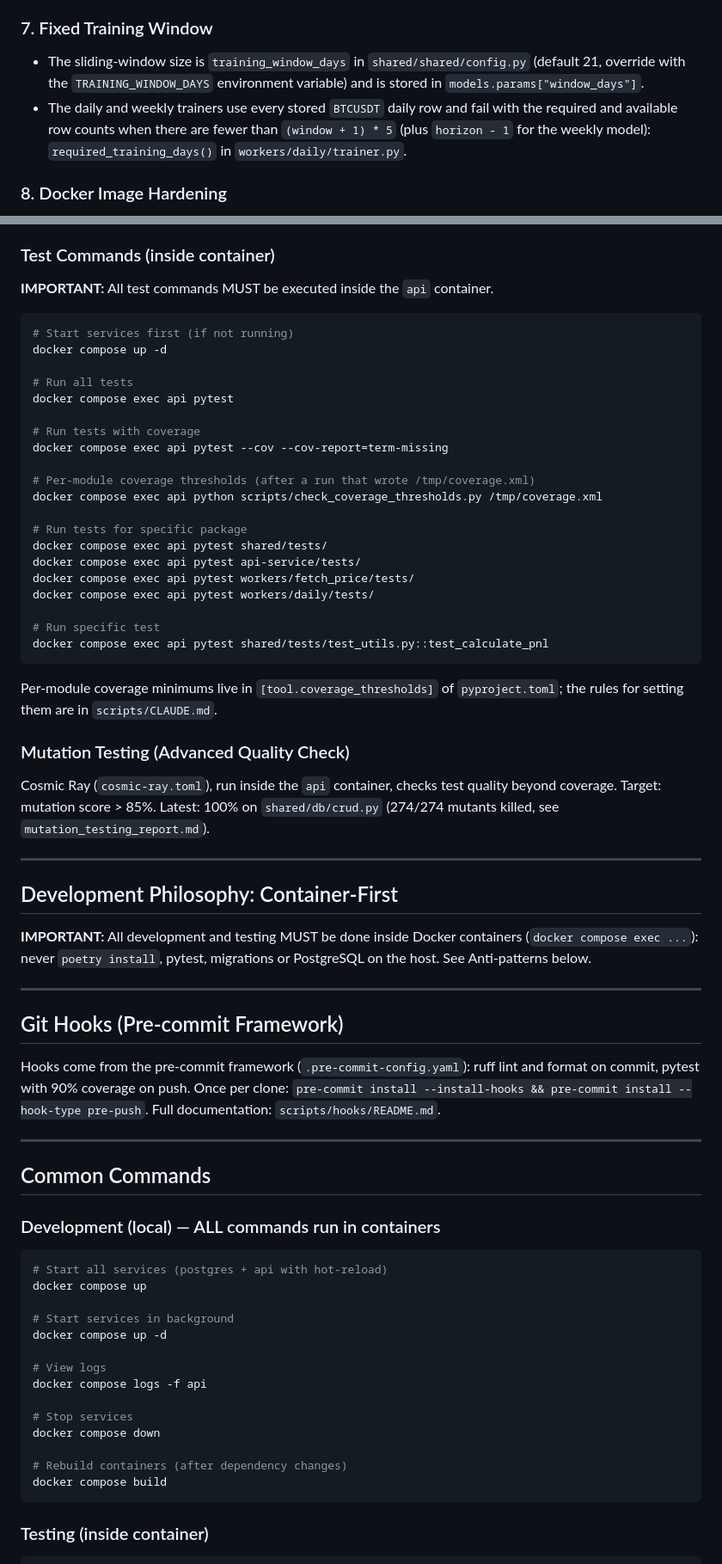
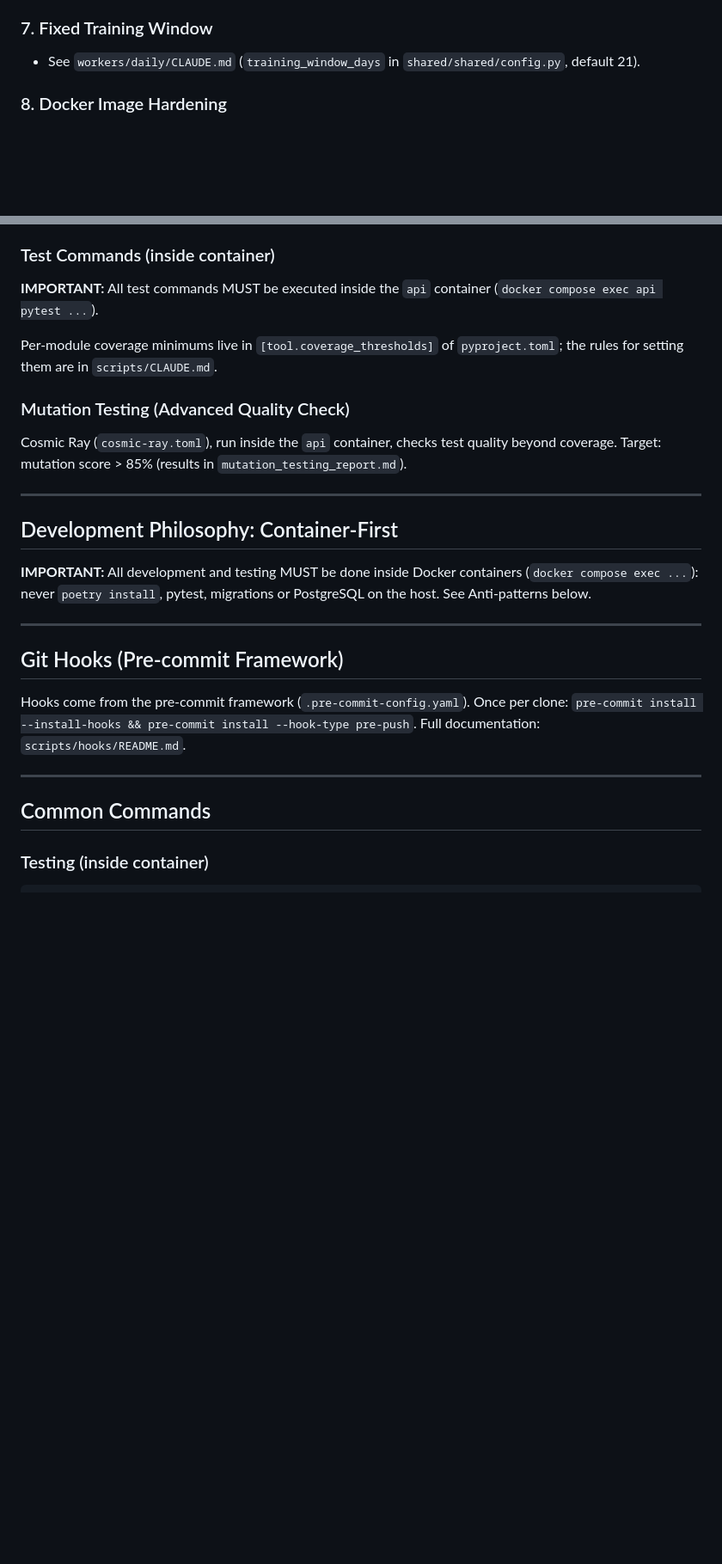
Before and after one commit to cuauhtemocbe/btc-predictor, a Markdown page: CLAUDE.md, 2 parts joined by grey strips. Shown at 86% size. GitHub-like rendering; blank space fills up the shorter version.

Commit message:
docs: Trim root CLAUDE.md and move worker notes down
Keep the root file to what applies to the whole repo. The ingest
details (stored data, history load, daily ingest) now live in
workers/fetch_price/CLAUDE.md and the training window rules in
workers/daily/CLAUDE.md, with pointers from the root.

Remove content that duplicated other sources: the Python and library
versions (pyproject.toml files), the per-package pytest and docker
compose command lists, the Railway log commands, the DO checklist and
the Engram setup notes.

````diff
--- a/CLAUDE.md
+++ b/CLAUDE.md
@@ -74,8 +70,7 @@ The start commands and schedules live in the Railway dashboard, not in `railway.
 
 ### 7. Fixed Training Window
 
-- The sliding-window size is `training_window_days` in `shared/shared/config.py` (default 21, override with the `TRAINING_WINDOW_DAYS` environment variable) and is stored in `models.params["window_days"]`.
-- The daily and weekly trainers use every stored `BTCUSDT` daily row and fail with the required and available row counts when there are fewer than `(window + 1) * 5` (plus `horizon - 1` for the weekly model): `required_training_days()` in `workers/daily/trainer.py`.
+- See `workers/daily/CLAUDE.md` (`training_window_days` in `shared/shared/config.py`, default 21).
 
 ### 8. Docker Image Hardening
 
@@ -95,36 +90,13 @@ This is **non-negotiable**:
 
 ### Test Commands (inside container)
 
-**IMPORTANT:** All test commands MUST be executed inside the `api` container.
-
-```bash
-# Start services first (if not running)
-docker compose up -d
-
-# Run all tests
-docker compose exec api pytest
-
-# Run tests with coverage
-docker compose exec api pytest --cov --cov-report=term-missing
-
-# Per-module coverage thresholds (after a run that wrote /tmp/coverage.xml)
-docker compose exec api python scripts/check_coverage_thresholds.py /tmp/coverage.xml
-
-# Run tests for specific package
-docker compose exec api pytest shared/tests/
-docker compose exec api pytest api-service/tests/
-docker compose exec api pytest workers/fetch_price/tests/
-docker compose exec api pytest workers/daily/tests/
-
-# Run specific test
-docker compose exec api pytest shared/tests/test_utils.py::test_calculate_pnl
-```
+**IMPORTANT:** All test commands MUST be executed inside the `api` container (`docker compose exec api pytest ...`).
 
 Per-module coverage minimums live in `[tool.coverage_thresholds]` of `pyproject.toml`; the rules for setting them are in `scripts/CLAUDE.md`.
 
 ### Mutation Testing (Advanced Quality Check)
 
-Cosmic Ray (`cosmic-ray.toml`), run inside the `api` container, checks test quality beyond coverage. Target: mutation score > 85%. Latest: 100% on `shared/db/crud.py` (274/274 mutants killed, see `mutation_testing_report.md`).
+Cosmic Ray (`cosmic-ray.toml`), run inside the `api` container, checks test quality beyond coverage. Target: mutation score > 85% (results in `mutation_testing_report.md`).
 
 ---
 
@@ -136,30 +108,11 @@ Cosmic Ray (`cosmic-ray.toml`), run inside the `api` container, checks test qual
 
 ## Git Hooks (Pre-commit Framework)
 
-Hooks come from the pre-commit framework (`.pre-commit-config.yaml`): ruff lint and format on commit, pytest with 90% coverage on push. Once per clone: `pre-commit install --install-hooks && pre-commit install --hook-type pre-push`. Full documentation: `scripts/hooks/README.md`.
+Hooks come from the pre-commit framework (`.pre-commit-config.yaml`). Once per clone: `pre-commit install --install-hooks && pre-commit install --hook-type pre-push`. Full documentation: `scripts/hooks/README.md`.
 
 ---
 
 ## Common Commands
-
-### Development (local) — ALL commands run in containers
-
-```bash
-# Start all services (postgres + api with hot-reload)
-docker compose up
-
-# Start services in background
-docker compose up -d
-
-# View logs
-docker compose logs -f api
-
-# Stop services
-docker compose down
-
-# Rebuild containers (after dependency changes)
-docker compose build
-```
 
 ### Testing (inside container)
 
````
Also changed, not shown: other parts of CLAUDE.md (+2 -23 lines), workers/daily/CLAUDE.md (added, +4 -0 lines), workers/fetch_price/CLAUDE.md (added, +6 -0 lines).
